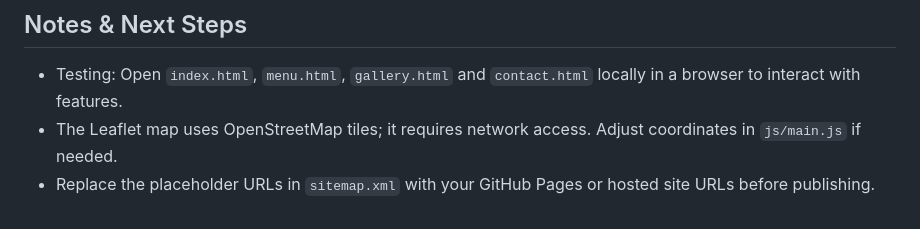
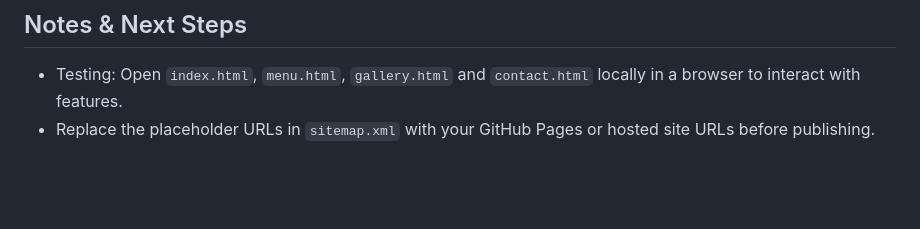
Before and after one commit to Harete21/Siya-s-Chillers-repository, a Markdown page: README.md, the part around the change. Rendered like a GitHub page; blank space fills up the shorter version.

Commit message:
Update README to remove Leaflet map note
Removed note about Leaflet map requiring network access.

```diff
--- a/README.md
+++ b/README.md
@@ -132,5 +132,4 @@ his README lists changes made for Part 3 (interactive features, forms, SEO and s
 ## Notes & Next Steps
 
 - Testing: Open `index.html`, `menu.html`, `gallery.html` and `contact.html` locally in a browser to interact with features.
-- The Leaflet map uses OpenStreetMap tiles; it requires network access. Adjust coordinates in `js/main.js` if needed.
 - Replace the placeholder URLs in `sitemap.xml` with your GitHub Pages or hosted site URLs before publishing.
```
